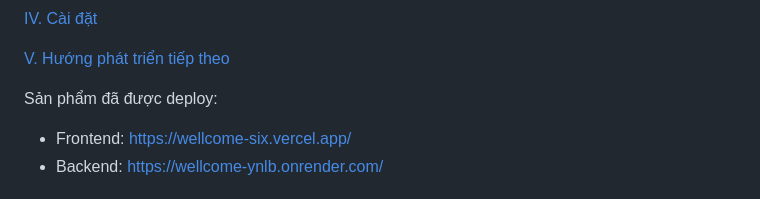
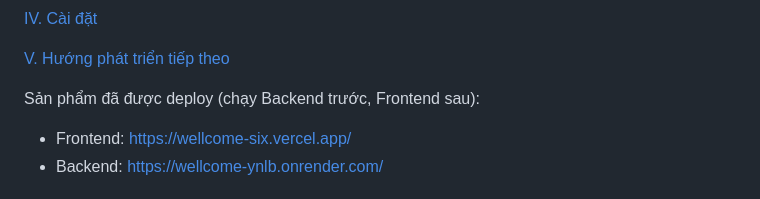
Before and after one commit to dominhquangklhd/Wellcome, a Markdown page: README.md, the part around the change. Rendered like a GitHub page.

```diff
--- a/README.md
+++ b/README.md
@@ -26,7 +26,7 @@
 
 [V. Hướng phát triển tiếp theo](#Huongphattrientieptheo)
 
-Sản phẩm đã được deploy:
+Sản phẩm đã được deploy (chạy Backend trước, Frontend sau):
 - Frontend: https://wellcome-six.vercel.app/
 - Backend: https://wellcome-ynlb.onrender.com/
 
```
